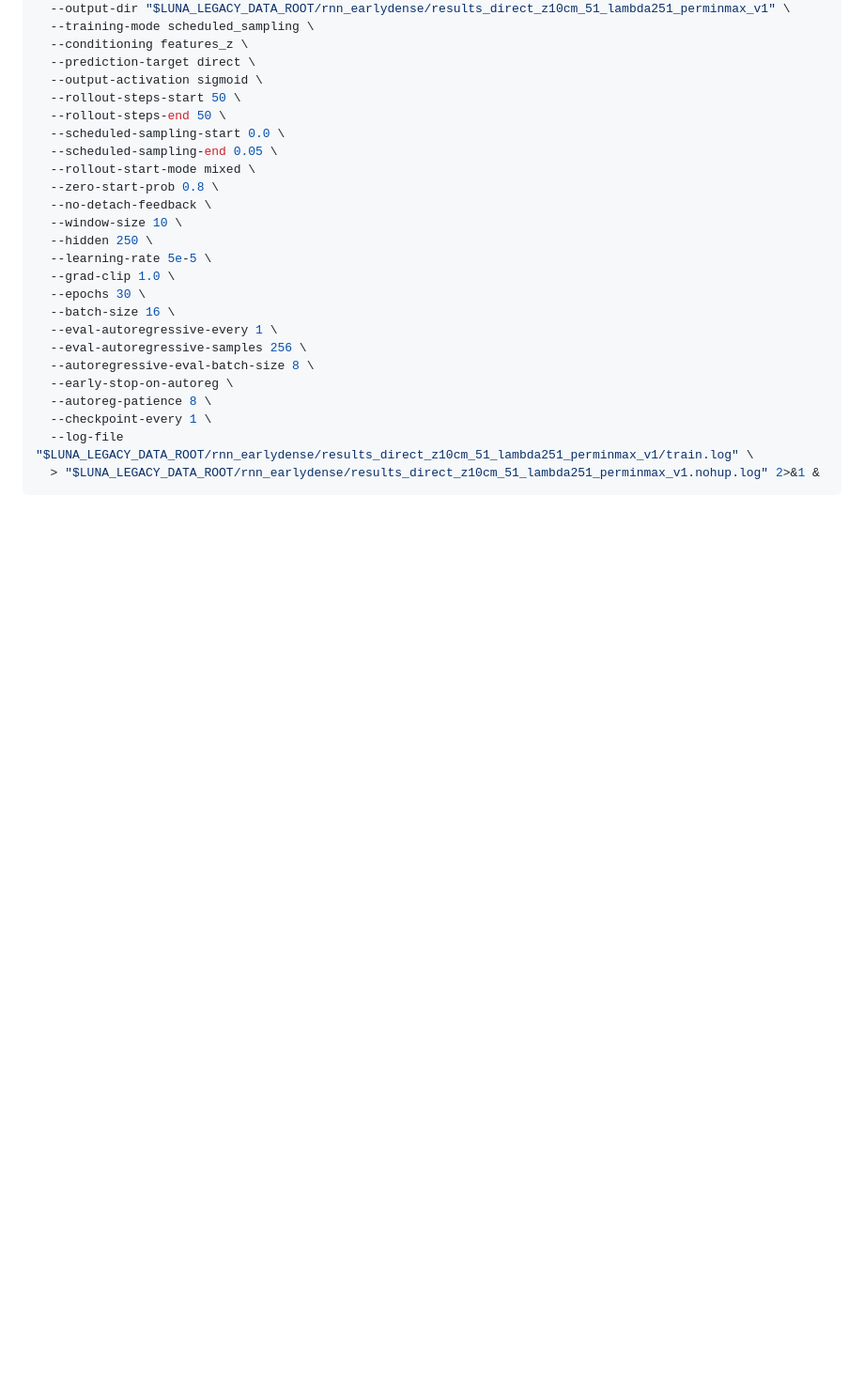
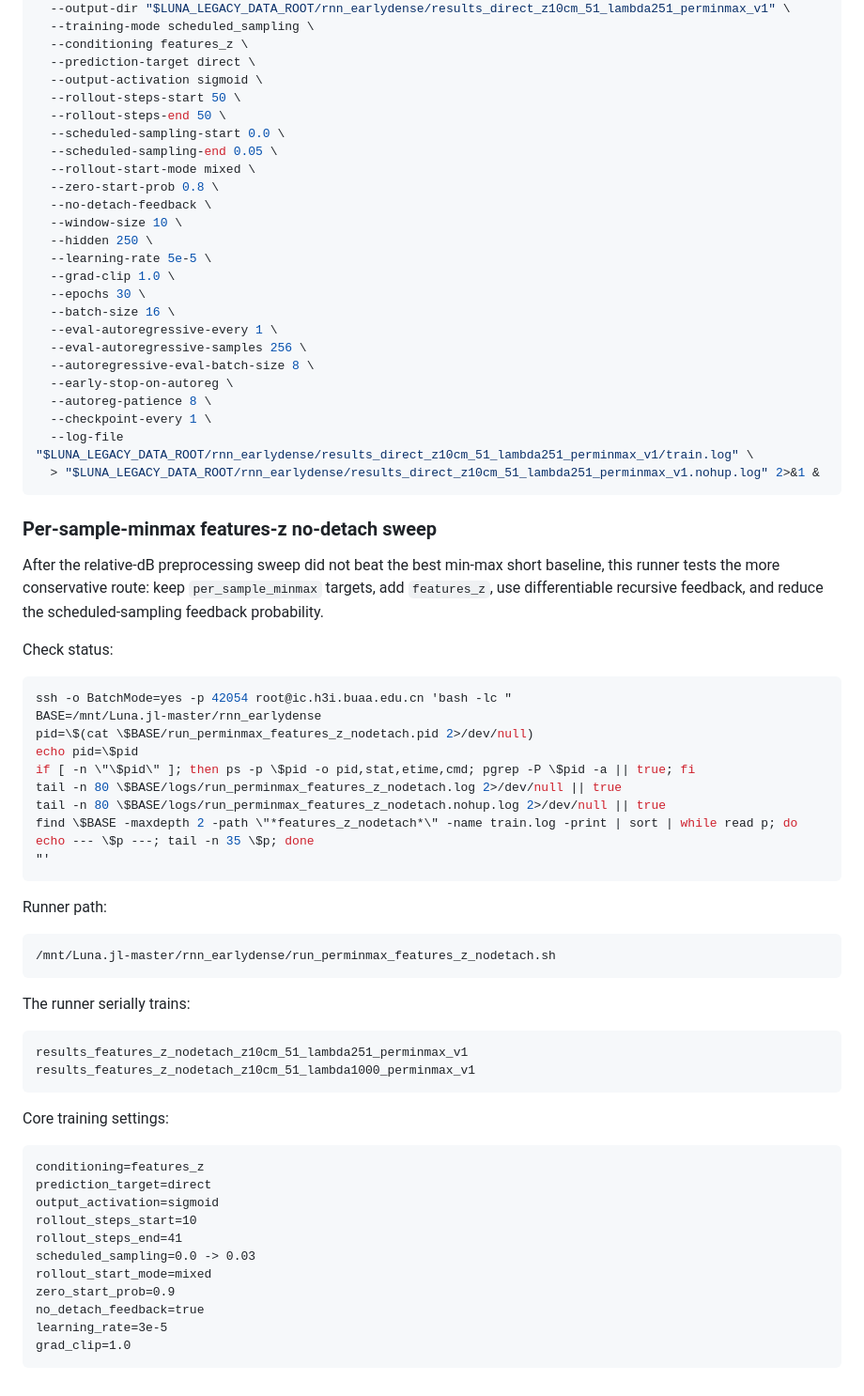
Before and after one commit to S-Noa/AI-AR-HCF-UPPE-Luna-Modeling, a Markdown page: docs/COMMANDS.md, the part around the change. Shown at 94% size. Drawn GitHub-style; blank space fills up the shorter version.

````diff
--- a/docs/COMMANDS.md
+++ b/docs/COMMANDS.md
@@ -1016,3 +1016,53 @@ nohup python3 train_luna_rnn.py \
   --log-file "$LUNA_LEGACY_DATA_ROOT/rnn_earlydense/results_direct_z10cm_51_lambda251_perminmax_v1/train.log" \
   > "$LUNA_LEGACY_DATA_ROOT/rnn_earlydense/results_direct_z10cm_51_lambda251_perminmax_v1.nohup.log" 2>&1 &
 ```
+
+### Per-sample-minmax features-z no-detach sweep
+
+After the relative-dB preprocessing sweep did not beat the best min-max short
+baseline, this runner tests the more conservative route: keep `per_sample_minmax`
+targets, add `features_z`, use differentiable recursive feedback, and reduce the
+scheduled-sampling feedback probability.
+
+Check status:
+
+```bash
+ssh -o BatchMode=yes -p 42054 root@ic.h3i.buaa.edu.cn 'bash -lc "
+BASE=/mnt/Luna.jl-master/rnn_earlydense
+pid=\$(cat \$BASE/run_perminmax_features_z_nodetach.pid 2>/dev/null)
+echo pid=\$pid
+if [ -n \"\$pid\" ]; then ps -p \$pid -o pid,stat,etime,cmd; pgrep -P \$pid -a || true; fi
+tail -n 80 \$BASE/logs/run_perminmax_features_z_nodetach.log 2>/dev/null || true
+tail -n 80 \$BASE/logs/run_perminmax_features_z_nodetach.nohup.log 2>/dev/null || true
+find \$BASE -maxdepth 2 -path \"*features_z_nodetach*\" -name train.log -print | sort | while read p; do echo --- \$p ---; tail -n 35 \$p; done
+"'
+```
+
+Runner path:
+
+```bash
+/mnt/Luna.jl-master/rnn_earlydense/run_perminmax_features_z_nodetach.sh
+```
+
+The runner serially trains:
+
+```text
+results_features_z_nodetach_z10cm_51_lambda251_perminmax_v1
+results_features_z_nodetach_z10cm_51_lambda1000_perminmax_v1
+```
+
+Core training settings:
+
+```text
+conditioning=features_z
+prediction_target=direct
+output_activation=sigmoid
+rollout_steps_start=10
+rollout_steps_end=41
+scheduled_sampling=0.0 -> 0.03
+rollout_start_mode=mixed
+zero_start_prob=0.9
+no_detach_feedback=true
+learning_rate=3e-5
+grad_clip=1.0
+```
````
Also changed, not shown: docs/EXPERIMENTS.md (+21 -3 lines), docs/PROJECT_STATE.md (+4 -3 lines).
